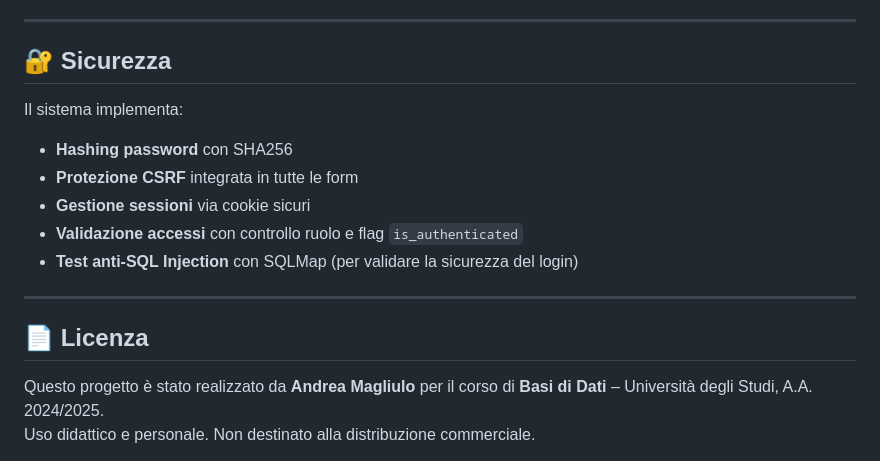
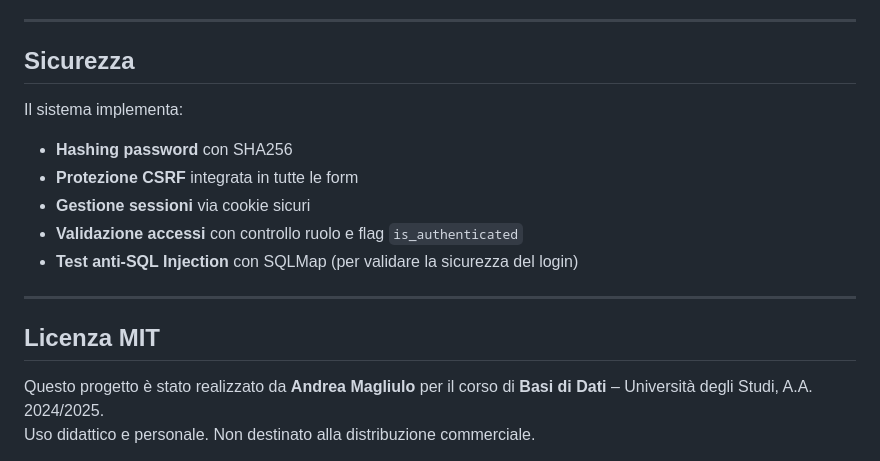
Before and after one commit to AndreaMagliuloStudent/Progetto_BdD, a Markdown page: README_BNB_Magliulo.md, the part around the change printed below. Rendered like a GitHub page.

```diff
--- a/README_BNB_Magliulo.md
+++ b/README_BNB_Magliulo.md
@@ -126,7 +126,7 @@ Aprire il browser su: [http://localhost:8000](http://localhost:8000)
 
 ---
 
-## 🔐 Sicurezza
+##  Sicurezza
 
 Il sistema implementa:
 - **Hashing password** con SHA256
@@ -137,7 +137,7 @@ Il sistema implementa:
 
 ---
 
-## 📄 Licenza
+##  Licenza MIT
 
 Questo progetto è stato realizzato da **Andrea Magliulo** per il corso di **Basi di Dati** – Università degli Studi, A.A. 2024/2025.
 Uso didattico e personale. Non destinato alla distribuzione commerciale.
```
Also changed, not shown: other parts of README_BNB_Magliulo.md (+27 -27 lines).
